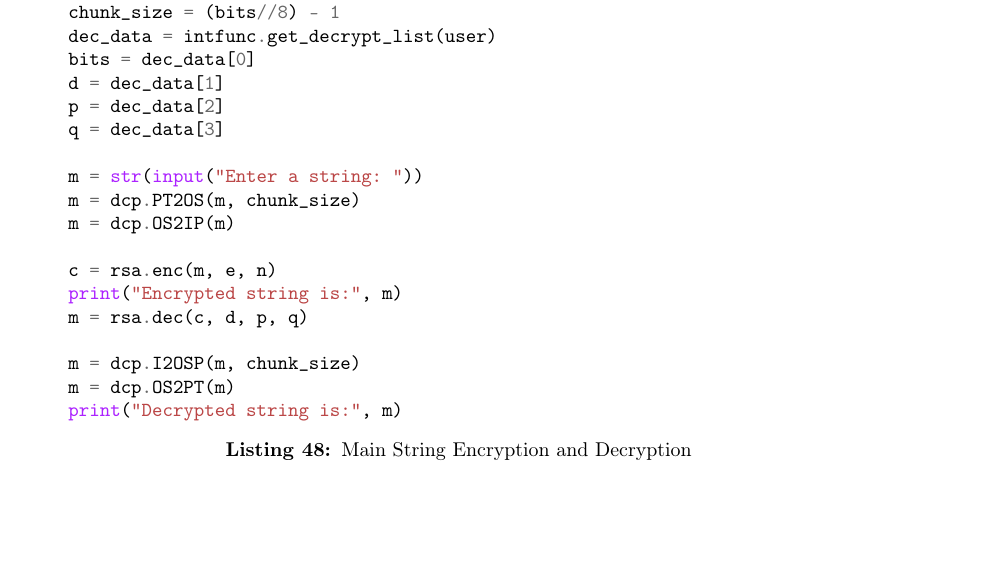
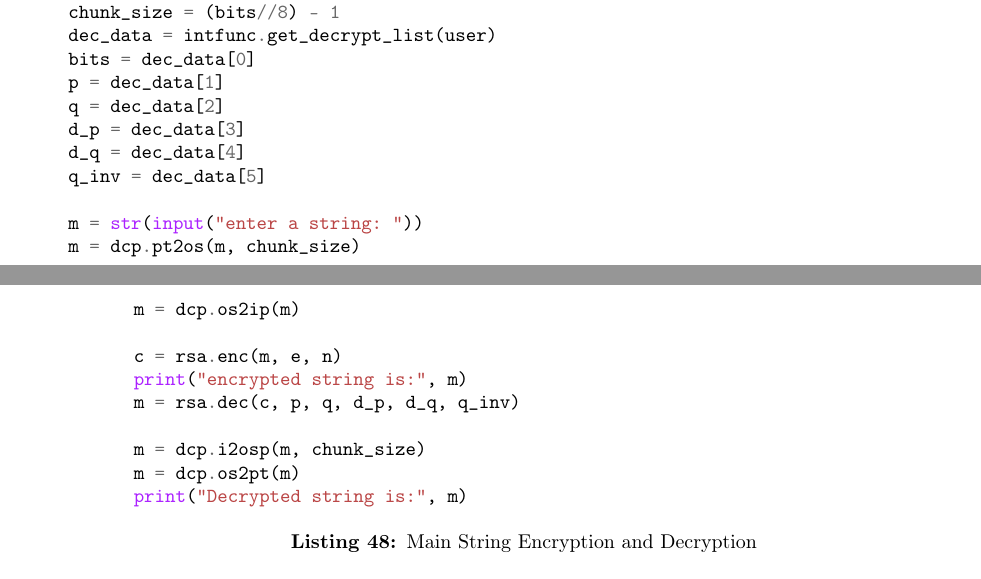
Before and after one commit to nebhrajani-a/python-rsa, a LaTeX document (docs/python_rsa.tex): part of page 36 of 49 before the commit and two parts of pages 36 and 37 of 49 after it, the two joined at a grey line, cut so that both start at the same text, the shorter picture padded with empty space. Compiled offline with pdfLaTeX.

Commit message:
Updated string encryption in TeX example. Fixed captionskip above.
PDF is now ready for printing or submission.

```diff
--- a/docs/python_rsa.tex
+++ b/docs/python_rsa.tex
@@ -16,7 +16,7 @@
 \usepackage{titling}
 \usepackage{tocloft}
 \usepackage[labelfont=bf]{caption}
-\captionsetup{belowskip=15pt, aboveskip=0pt}
+\captionsetup{belowskip=15pt, aboveskip=5pt}
 \usepackage{subcaption}
 \usepackage{hologo}
 \usepackage[hidelinks]{hyperref}
@@ -1467,20 +1467,22 @@ elif operation == 2:
     chunk_size = (bits//8) - 1
     dec_data = intfunc.get_decrypt_list(user)
     bits = dec_data[0]
-    d = dec_data[1]
-    p = dec_data[2]
-    q = dec_data[3]
-
-    m = str(input("Enter a string: "))
-    m = dcp.PT2OS(m, chunk_size)
-    m = dcp.OS2IP(m)
+    p = dec_data[1]
+    q = dec_data[2]
+    d_p = dec_data[3]
+    d_q = dec_data[4]
+    q_inv = dec_data[5]
+
+    m = str(input("enter a string: "))
+    m = dcp.pt2os(m, chunk_size)
+    m = dcp.os2ip(m)
 
     c = rsa.enc(m, e, n)
-    print("Encrypted string is:", m)
-    m = rsa.dec(c, d, p, q)
-
-    m = dcp.I2OSP(m, chunk_size)
-    m = dcp.OS2PT(m)
+    print("encrypted string is:", m)
+    m = rsa.dec(c, p, q, d_p, d_q, q_inv)
+
+    m = dcp.i2osp(m, chunk_size)
+    m = dcp.os2pt(m)
     print("Decrypted string is:", m)
 \end{minted}
 \caption{Main String Encryption and Decryption}
```
Also changed, not shown: docs/python_rsa.pdf.
